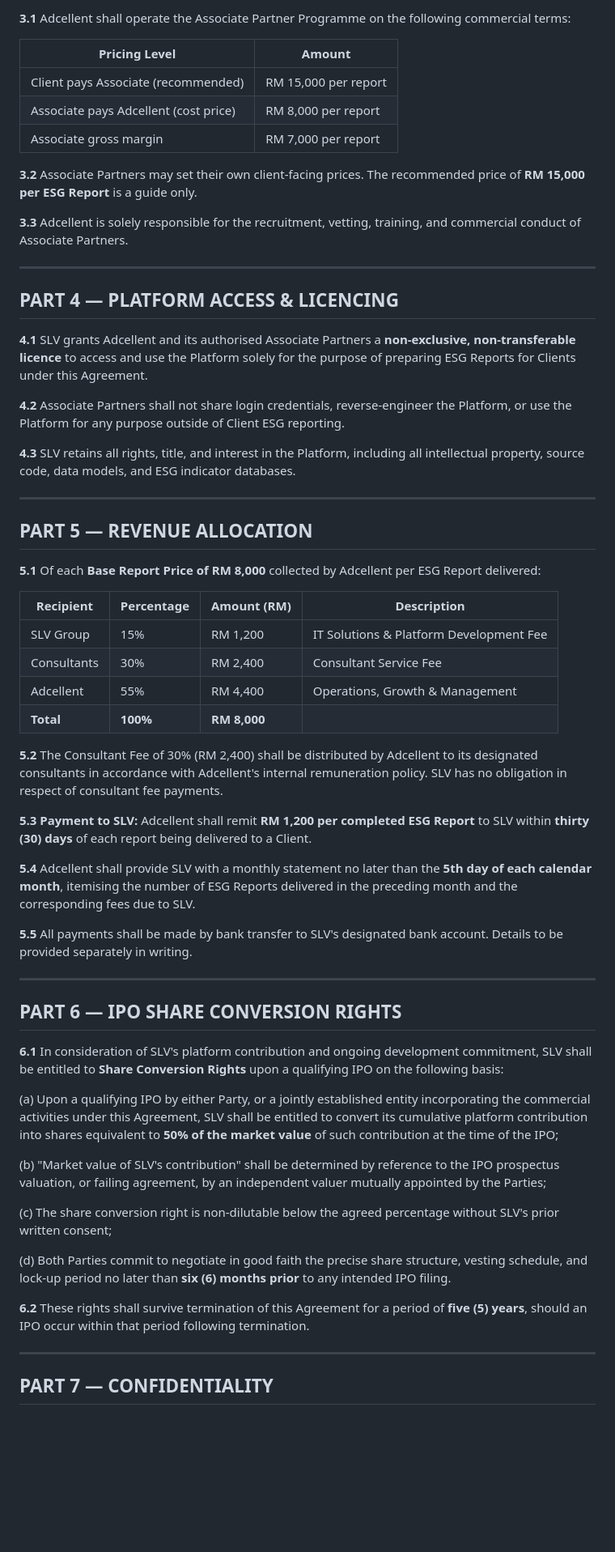
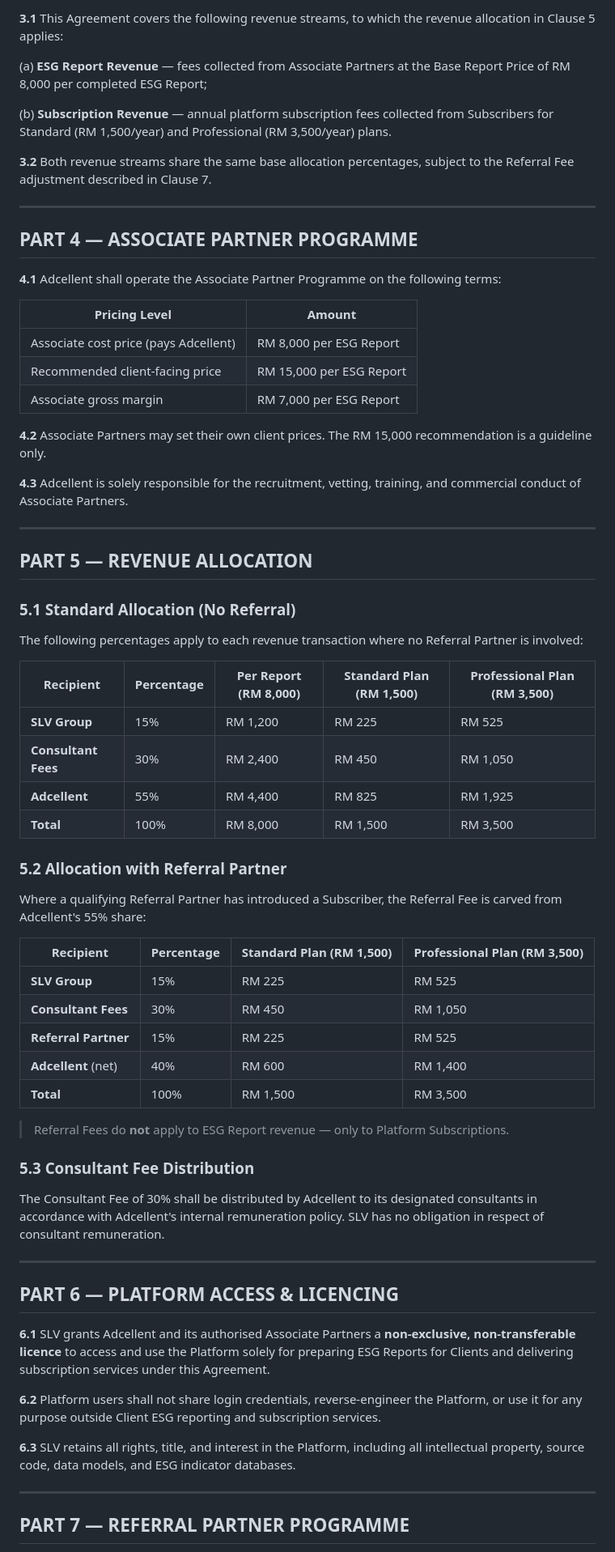
Before and after one commit to Raychung11/aiserve, a Markdown page: docs/COLLABORATION_AGREEMENT_SLV_Adcellent.md, the part around one of its changes. Shown at 81% size. GitHub-like rendering; blank space fills up the shorter version.

Commit message:
docs: update collaboration agreement to cover subscriptions and referral partner programme

```diff
--- a/docs/COLLABORATION_AGREEMENT_SLV_Adcellent.md
+++ b/docs/COLLABORATION_AGREEMENT_SLV_Adcellent.md
@@ -65,64 +73,72 @@ C. The Parties wish to collaborate to commercialise the AiServe ESG OS platform
 
-**3.1** Adcellent shall operate the Associate Partner Programme on the following commercial terms:
+**3.1** This Agreement covers the following revenue streams, to which the revenue allocation in Clause 5 applies:
+
+  (a) **ESG Report Revenue** — fees collected from Associate Partners at the Base Report Price of RM 8,000 per completed ESG Report;
+
+  (b) **Subscription Revenue** — annual platform subscription fees collected from Subscribers for Standard (RM 1,500/year) and Professional (RM 3,500/year) plans.
+
+**3.2** Both revenue streams share the same base allocation percentages, subject to the Referral Fee adjustment described in Clause 7.
+
+---
+
+## PART 4 — ASSOCIATE PARTNER PROGRAMME
+
+**4.1** Adcellent shall operate the Associate Partner Programme on the following terms:
 
 | Pricing Level | Amount |
 |---|---|
-| Client pays Associate (recommended) | RM 15,000 per report |
-| Associate pays Adcellent (cost price) | RM 8,000 per report |
-| Associate gross margin | RM 7,000 per report |
+| Associate cost price (pays Adcellent) | RM 8,000 per ESG Report |
+| Recommended client-facing price | RM 15,000 per ESG Report |
+| Associate gross margin | RM 7,000 per ESG Report |
 
-**3.2** Associate Partners may set their own client-facing prices. The recommended price of **RM 15,000 per ESG Report** is a guide only.
+**4.2** Associate Partners may set their own client prices. The RM 15,000 recommendation is a guideline only.
 
-**3.3** Adcellent is solely responsible for the recruitment, vetting, training, and commercial conduct of Associate Partners.
-
----
-
-## PART 4 — PLATFORM ACCESS & LICENCING
-
-**4.1** SLV grants Adcellent and its authorised Associate Partners a **non-exclusive, non-transferable licence** to access and use the Platform solely for the purpose of preparing ESG Reports for Clients under this Agreement.
-
-**4.2** Associate Partners shall not share login credentials, reverse-engineer the Platform, or use the Platform for any purpose outside of Client ESG reporting.
-
-**4.3** SLV retains all rights, title, and interest in the Platform, including all intellectual property, source code, data models, and ESG indicator databases.
+**4.3** Adcellent is solely responsible for the recruitment, vetting, training, and commercial conduct of Associate Partners.
 
 ---
 
 ## PART 5 — REVENUE ALLOCATION
 
-**5.1** Of each **Base Report Price of RM 8,000** collected by Adcellent per ESG Report delivered:
+### 5.1 Standard Allocation (No Referral)
 
-| Recipient | Percentage | Amount (RM) | Description |
+The following percentages apply to each revenue transaction where no Referral Partner is involved:
+
+| Recipient | Percentage | Per Report (RM 8,000) | Standard Plan (RM 1,500) | Professional Plan (RM 3,500) |
+|---|---|---|---|---|
+| **SLV Group** | 15% | RM 1,200 | RM 225 | RM 525 |
+| **Consultant Fees** | 30% | RM 2,400 | RM 450 | RM 1,050 |
+| **Adcellent** | 55% | RM 4,400 | RM 825 | RM 1,925 |
+| **Total** | 100% | RM 8,000 | RM 1,500 | RM 3,500 |
+
+### 5.2 Allocation with Referral Partner
+
+Where a qualifying Referral Partner has introduced a Subscriber, the Referral Fee is carved from Adcellent's 55% share:
+
+| Recipient | Percentage | Standard Plan (RM 1,500) | Professional Plan (RM 3,500) |
 |---|---|---|---|
-| SLV Group | 15% | RM 1,200 | IT Solutions & Platform Development Fee |
-| Consultants | 30% | RM 2,400 | Consultant Service Fee |
-| Adcellent | 55% | RM 4,400 | Operations, Growth & Management |
-| **Total** | **100%** | **RM 8,000** | |
+| **SLV Group** | 15% | RM 225 | RM 525 |
+| **Consultant Fees** | 30% | RM 450 | RM 1,050 |
+| **Referral Partner** | 15% | RM 225 | RM 525 |
+| **Adcellent** (net) | 40% | RM 600 | RM 1,400 |
+| **Total** | 100% | RM 1,500 | RM 3,500 |
 
-**5.2** The Consultant Fee of 30% (RM 2,400) shall be distributed by Adcellent to its designated consultants in accordance with Adcellent's internal remuneration policy. SLV has no obligation in respect of consultant fee payments.
+> Referral Fees do **not** apply to ESG Report revenue — only to Platform Subscriptions.
 
-**5.3 Payment to SLV:** Adcellent shall remit **RM 1,200 per completed ESG Report** to SLV within **thirty (30) days** of each report being delivered to a Client.
+### 5.3 Consultant Fee Distribution
 
-**5.4** Adcellent shall provide SLV with a monthly statement no later than the **5th day of each calendar month**, itemising the number of ESG Reports delivered in the preceding month and the corresponding fees due to SLV.
-
-**5.5** All payments shall be made by bank transfer to SLV's designated bank account. Details to be provided separately in writing.
+The Consultant Fee of 30% shall be distributed by Adcellent to its designated consultants in accordance with Adcellent's internal remuneration policy. SLV has no obligation in respect of consultant remuneration.
 
 ---
 
-## PART 6 — IPO SHARE CONVERSION RIGHTS
+## PART 6 — PLATFORM ACCESS & LICENCING
 
-**6.1** In consideration of SLV's platform contribution and ongoing development commitment, SLV shall be entitled to **Share Conversion Rights** upon a qualifying IPO on the following basis:
+**6.1** SLV grants Adcellent and its authorised Associate Partners a **non-exclusive, non-transferable licence** to access and use the Platform solely for preparing ESG Reports for Clients and delivering subscription services under this Agreement.
 
-  (a) Upon a qualifying IPO by either Party, or a jointly established entity incorporating the commercial activities under this Agreement, SLV shall be entitled to convert its cumulative platform contribution into shares equivalent to **50% of the market value** of such contribution at the time of the IPO;
+**6.2** Platform users shall not share login credentials, reverse-engineer the Platform, or use it for any purpose outside Client ESG reporting and subscription services.
 
-  (b) "Market value of SLV's contribution" shall be determined by reference to the IPO prospectus valuation, or failing agreement, by an independent valuer mutually appointed by the Parties;
-
-  (c) The share conversion right is non-dilutable below the agreed percentage without SLV's prior written consent;
-
-  (d) Both Parties commit to negotiate in good faith the precise share structure, vesting schedule, and lock-up period no later than **six (6) months prior** to any intended IPO filing.
-
-**6.2** These rights shall survive termination of this Agreement for a period of **five (5) years**, should an IPO occur within that period following termination.
+**6.3** SLV retains all rights, title, and interest in the Platform, including all intellectual property, source code, data models, and ESG indicator databases.
 
 ---
 
-## PART 7 — CONFIDENTIALITY
+## PART 7 — REFERRAL PARTNER PROGRAMME
 
```
Also changed, not shown: other parts of docs/COLLABORATION_AGREEMENT_SLV_Adcellent.md (+137 -64 lines), docs/TERM_SHEET_SLV_Adcellent.md (+70 -59 lines).
